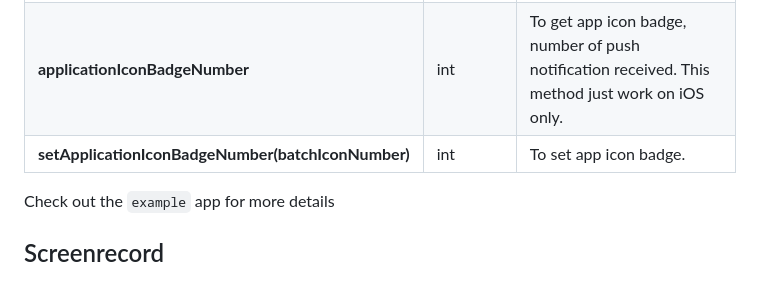
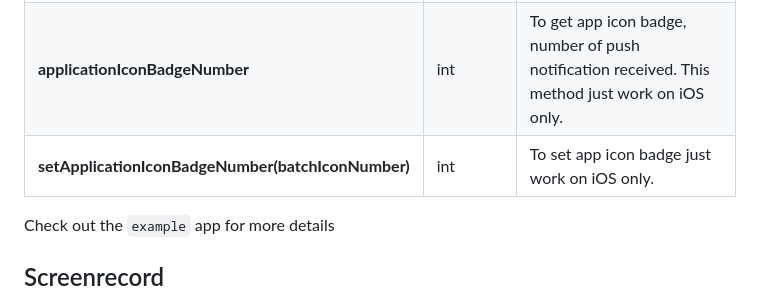
Before and after one commit to chandrabezzo/flutter_dynamic_icon_plus, a Markdown page: README.md, the part around the change. GitHub-like rendering.

```diff
--- a/README.md
+++ b/README.md
@@ -278,7 +278,7 @@ Method | Type | Description
 **alternateIconName** | String | To get currently active app icon
 **setAlternateIconName(iconName)** | Nullable String | To update app icon, set iconName with specific value. To restore default app icon fill with null.
 **applicationIconBadgeNumber** | int | To get app icon badge, number of push notification received. This method just work on iOS only.
-**setApplicationIconBadgeNumber(batchIconNumber)** | int | To set app icon badge.
+**setApplicationIconBadgeNumber(batchIconNumber)** | int | To set app icon badge just work on iOS only.
 
 Check out the `example` app for more details
 
```
